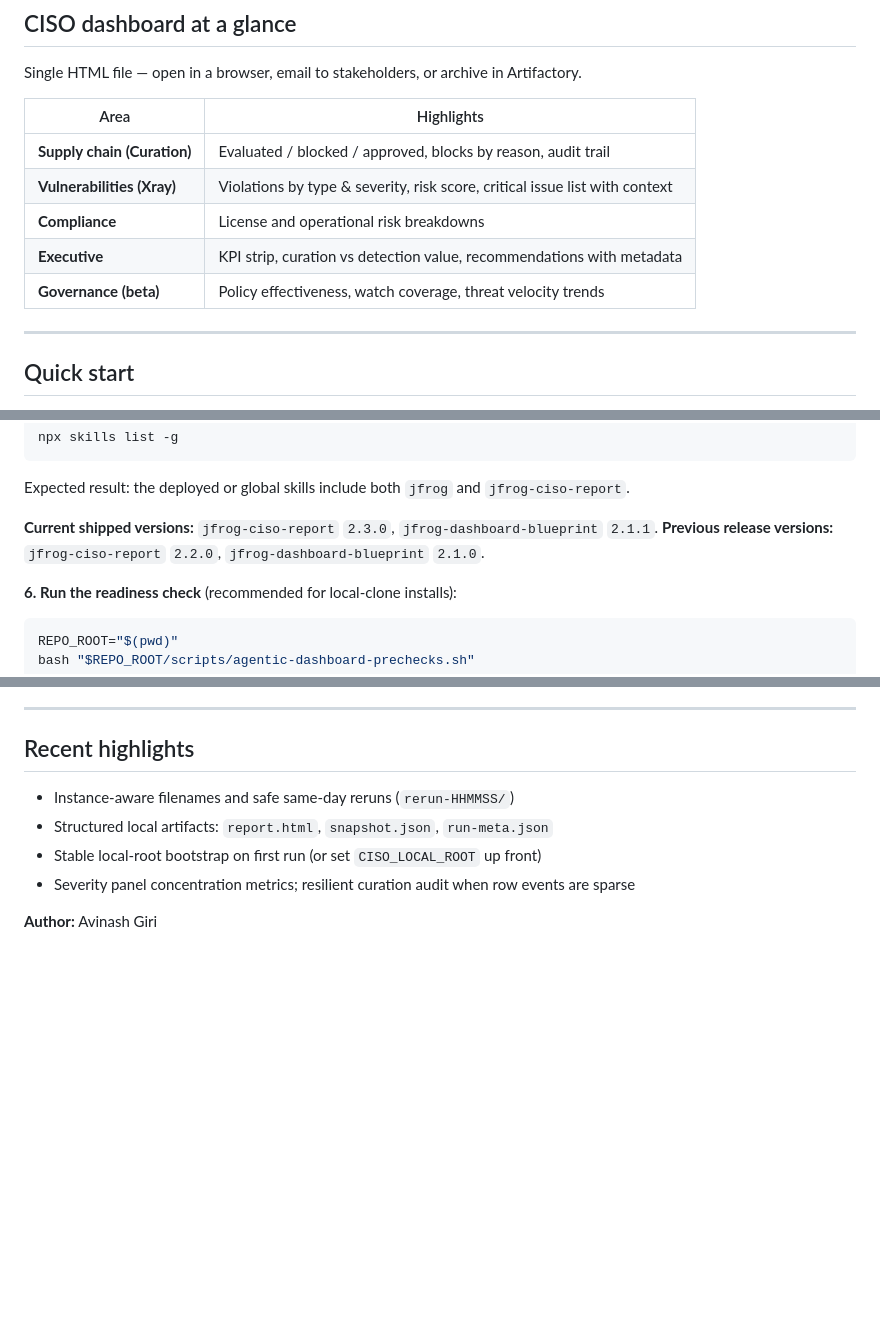
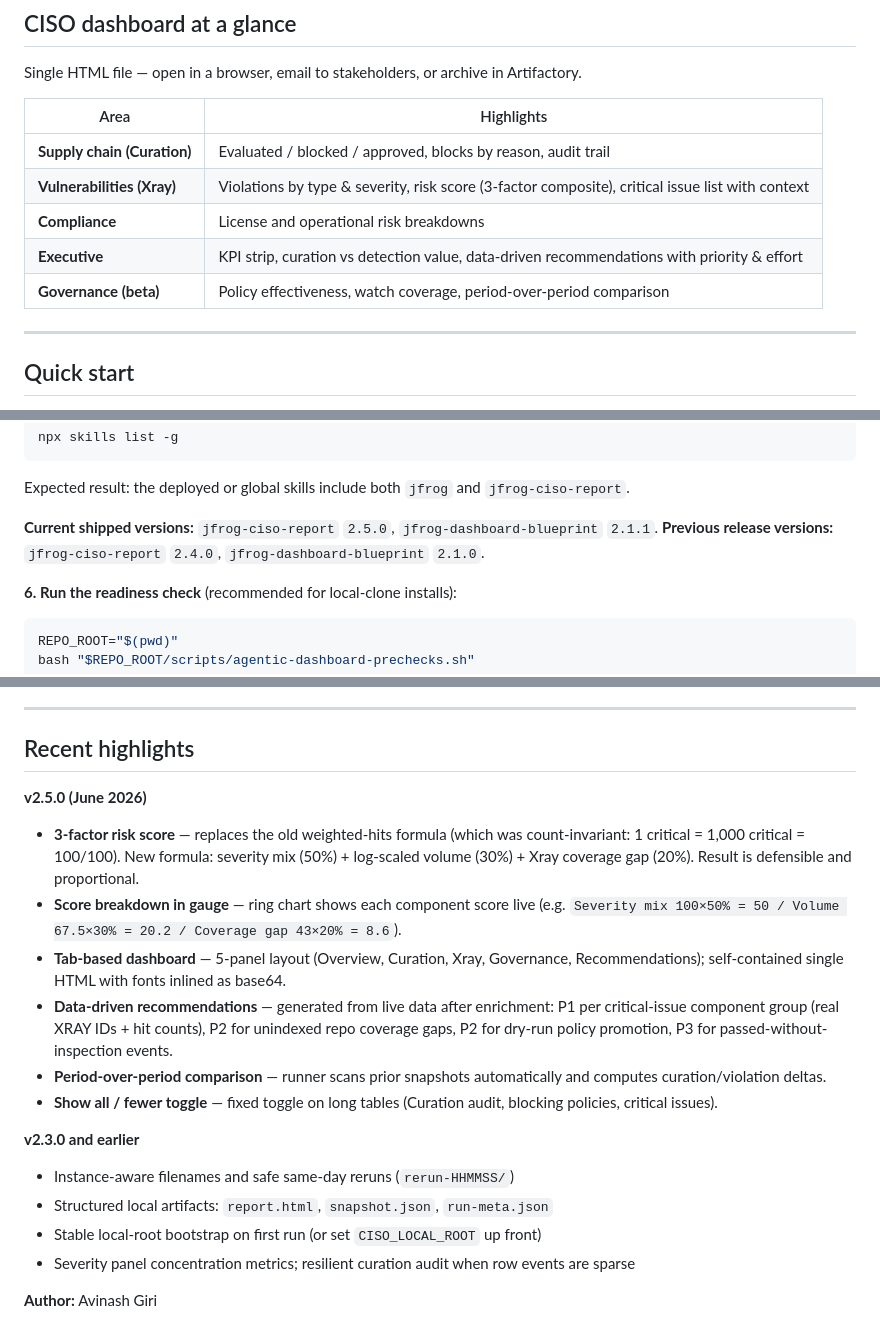
Before and after one commit to liquid-jedi/jfrog-agentic-dashboard-skills, a Markdown page: README.md, 3 parts joined by grey strips. GitHub-like rendering; blank space fills up the shorter version.

```diff
--- a/README.md
+++ b/README.md
@@ -47,10 +47,10 @@ Single HTML file — open in a browser, email to stakeholders, or archive in Art
 | Area | Highlights |
 |------|------------|
 | **Supply chain (Curation)** | Evaluated / blocked / approved, blocks by reason, audit trail |
-| **Vulnerabilities (Xray)** | Violations by type & severity, risk score, critical issue list with context |
+| **Vulnerabilities (Xray)** | Violations by type & severity, risk score (3-factor composite), critical issue list with context |
 | **Compliance** | License and operational risk breakdowns |
-| **Executive** | KPI strip, curation vs detection value, recommendations with metadata |
-| **Governance (beta)** | Policy effectiveness, watch coverage, threat velocity trends |
+| **Executive** | KPI strip, curation vs detection value, data-driven recommendations with priority & effort |
+| **Governance (beta)** | Policy effectiveness, watch coverage, period-over-period comparison |
 
 ---
 
@@ -119,8 +119,8 @@ npx skills list -g
 
 Expected result: the deployed or global skills include both `jfrog` and `jfrog-ciso-report`.
 
-**Current shipped versions:** `jfrog-ciso-report` `2.3.0`, `jfrog-dashboard-blueprint` `2.1.1`.
-**Previous release versions:** `jfrog-ciso-report` `2.2.0`, `jfrog-dashboard-blueprint` `2.1.0`.
+**Current shipped versions:** `jfrog-ciso-report` `2.5.0`, `jfrog-dashboard-blueprint` `2.1.1`.
+**Previous release versions:** `jfrog-ciso-report` `2.4.0`, `jfrog-dashboard-blueprint` `2.1.0`.
 
 **6. Run the readiness check** (recommended for local-clone installs):
 
@@ -208,6 +208,15 @@ The `Example Reports/` folder contains static HTML reports generated from real r
 
 ## Recent highlights
 
+**v2.5.0 (June 2026)**
+- **3-factor risk score** — replaces the old weighted-hits formula (which was count-invariant: 1 critical = 1,000 critical = 100/100). New formula: severity mix (50%) + log-scaled volume (30%) + Xray coverage gap (20%). Result is defensible and proportional.
+- **Score breakdown in gauge** — ring chart shows each component score live (e.g. `Severity mix 100×50% = 50 / Volume 67.5×30% = 20.2 / Coverage gap 43×20% = 8.6`).
+- **Tab-based dashboard** — 5-panel layout (Overview, Curation, Xray, Governance, Recommendations); self-contained single HTML with fonts inlined as base64.
+- **Data-driven recommendations** — generated from live data after enrichment: P1 per critical-issue component group (real XRAY IDs + hit counts), P2 for unindexed repo coverage gaps, P2 for dry-run policy promotion, P3 for passed-without-inspection events.
+- **Period-over-period comparison** — runner scans prior snapshots automatically and computes curation/violation deltas.
+- **Show all / fewer toggle** — fixed toggle on long tables (Curation audit, blocking policies, critical issues).
+
+**v2.3.0 and earlier**
 - Instance-aware filenames and safe same-day reruns (`rerun-HHMMSS/`)
 - Structured local artifacts: `report.html`, `snapshot.json`, `run-meta.json`
 - Stable local-root bootstrap on first run (or set `CISO_LOCAL_ROOT` up front)
```
Also changed, not shown: docs/ciso-user-manual.md (+28 -5 lines).
